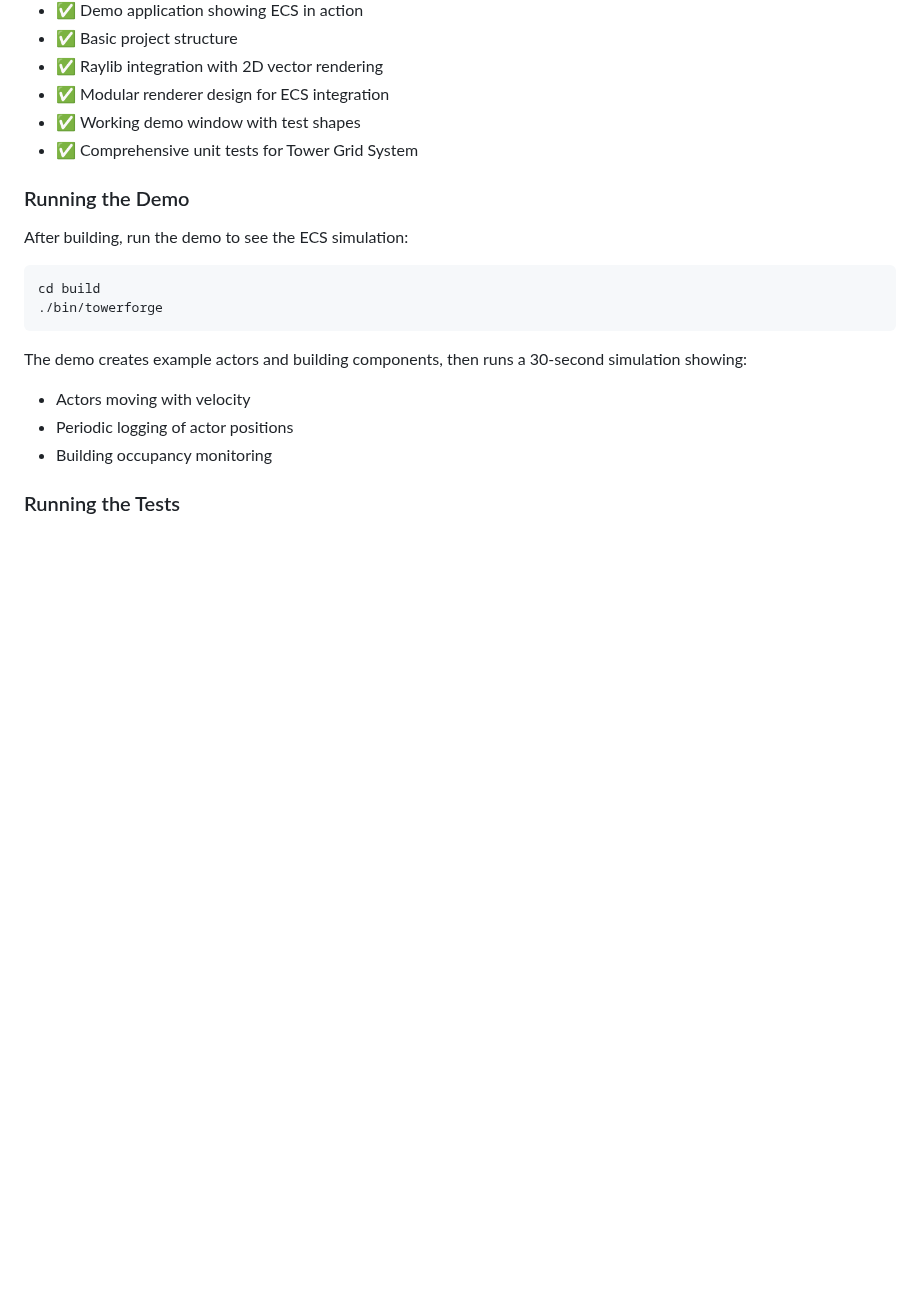
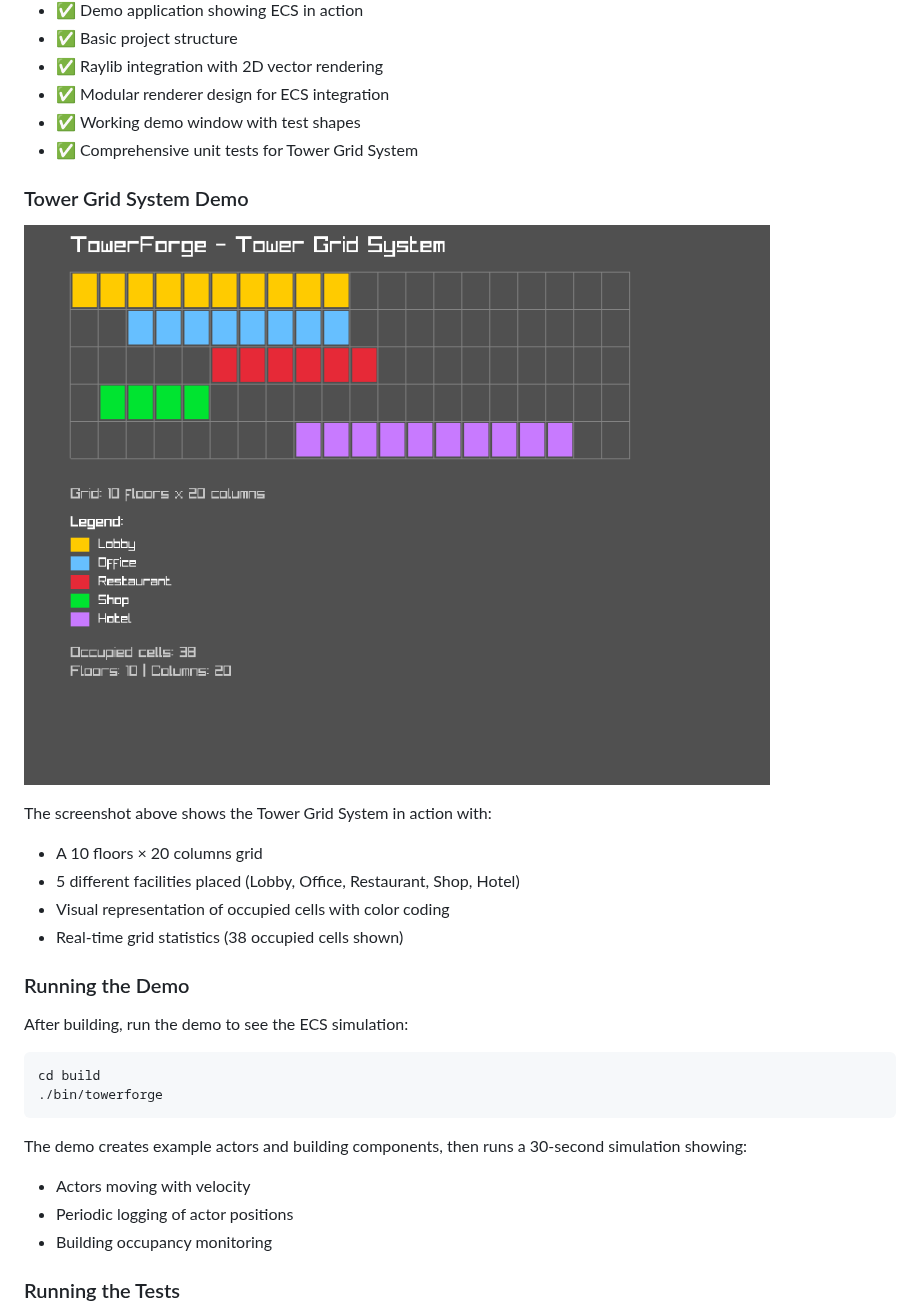
Before and after one commit to adam4813/towerforge, a Markdown page: README.md, the part around the change. GitHub-like rendering; pictures changed too: docs/grid_demo_screenshot.png (added); blank space fills up the shorter version.

Commit message:
Add visual demo screenshot and screenshot generation tool
Co-authored-by: adam4813 <3011917+adam4813@users.noreply.github.com>

```diff
--- a/README.md
+++ b/README.md
@@ -190,6 +190,16 @@ grid.RemoveFacility(facility_id);
 - ✅ Working demo window with test shapes
 - ✅ Comprehensive unit tests for Tower Grid System
 
+### Tower Grid System Demo
+
+![Tower Grid System Demo](docs/grid_demo_screenshot.png)
+
+The screenshot above shows the Tower Grid System in action with:
+- A 10 floors × 20 columns grid
+- 5 different facilities placed (Lobby, Office, Restaurant, Shop, Hotel)
+- Visual representation of occupied cells with color coding
+- Real-time grid statistics (38 occupied cells shown)
+
 ### Running the Demo
 
 After building, run the demo to see the ECS simulation:
```
Also changed, not shown: 2 other files.
